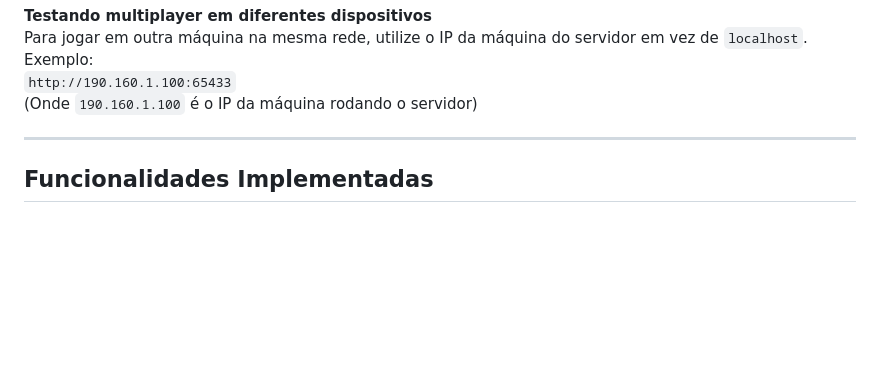
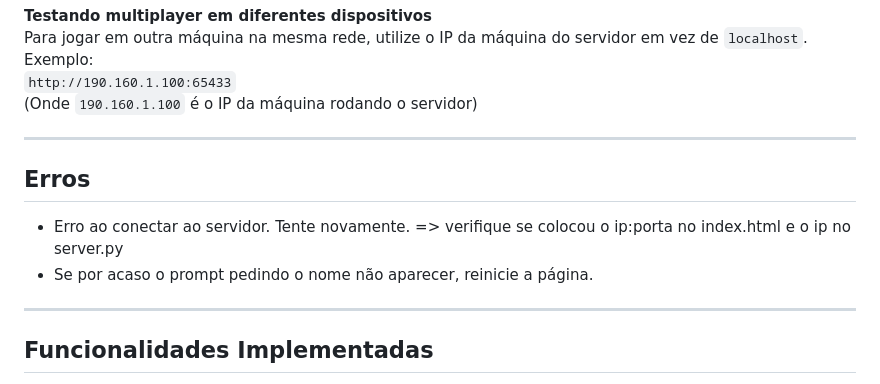
Before and after one commit to Edluck/T2-Redes, a Markdown page: README.md, the part around the change. Drawn GitHub-style; blank space fills up the shorter version.

```diff
--- a/README.md
+++ b/README.md
@@ -86,6 +86,10 @@ Exemplo:
 (Onde `190.160.1.100` é o IP da máquina rodando o servidor)
 
 ---
+## Erros
+- Erro ao conectar ao servidor. Tente novamente. => verifique se colocou o ip:porta no index.html e o ip no server.py
+- Se por acaso o prompt pedindo o nome não aparecer, reinicie a página.
+---
 
 ## Funcionalidades Implementadas
 - **Servidor com sockets e multithreading** para suportar múltiplos jogadores.
```
